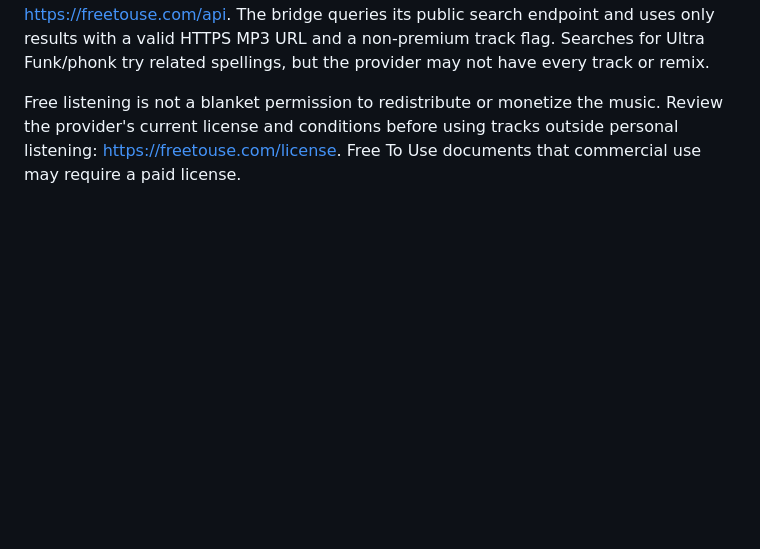
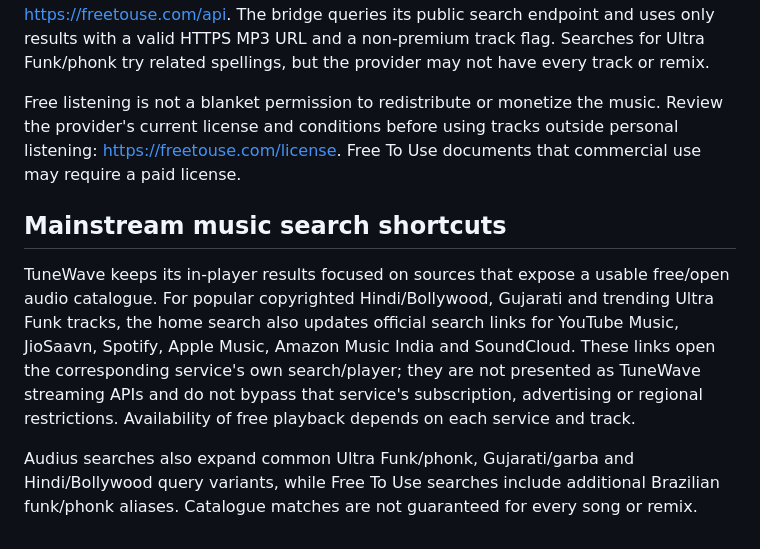
Before and after one commit to kapatelkirtan/tunewave-gtu-rwpd, a Markdown page: README.md, the part around the change. Rendered like a GitHub page; blank space fills up the shorter version.

Commit message:
Document mainstream music search destinations and limitations

```diff
--- a/README.md
+++ b/README.md
@@ -30,3 +30,10 @@ The existing music player and “Made By Kirtan Ka.patel” footer are retained.
 TuneWave searches Free To Use alongside Audius and the other connected audio catalogs. Free To Use's official API requires no account or API key: https://freetouse.com/api. The bridge queries its public search endpoint and uses only results with a valid HTTPS MP3 URL and a non-premium track flag. Searches for Ultra Funk/phonk try related spellings, but the provider may not have every track or remix.
 
 Free listening is not a blanket permission to redistribute or monetize the music. Review the provider's current license and conditions before using tracks outside personal listening: https://freetouse.com/license. Free To Use documents that commercial use may require a paid license.
+
+
+## Mainstream music search shortcuts
+
+TuneWave keeps its in-player results focused on sources that expose a usable free/open audio catalogue. For popular copyrighted Hindi/Bollywood, Gujarati and trending Ultra Funk tracks, the home search also updates official search links for YouTube Music, JioSaavn, Spotify, Apple Music, Amazon Music India and SoundCloud. These links open the corresponding service's own search/player; they are not presented as TuneWave streaming APIs and do not bypass that service's subscription, advertising or regional restrictions. Availability of free playback depends on each service and track.
+
+Audius searches also expand common Ultra Funk/phonk, Gujarati/garba and Hindi/Bollywood query variants, while Free To Use searches include additional Brazilian funk/phonk aliases. Catalogue matches are not guaranteed for every song or remix.
```
